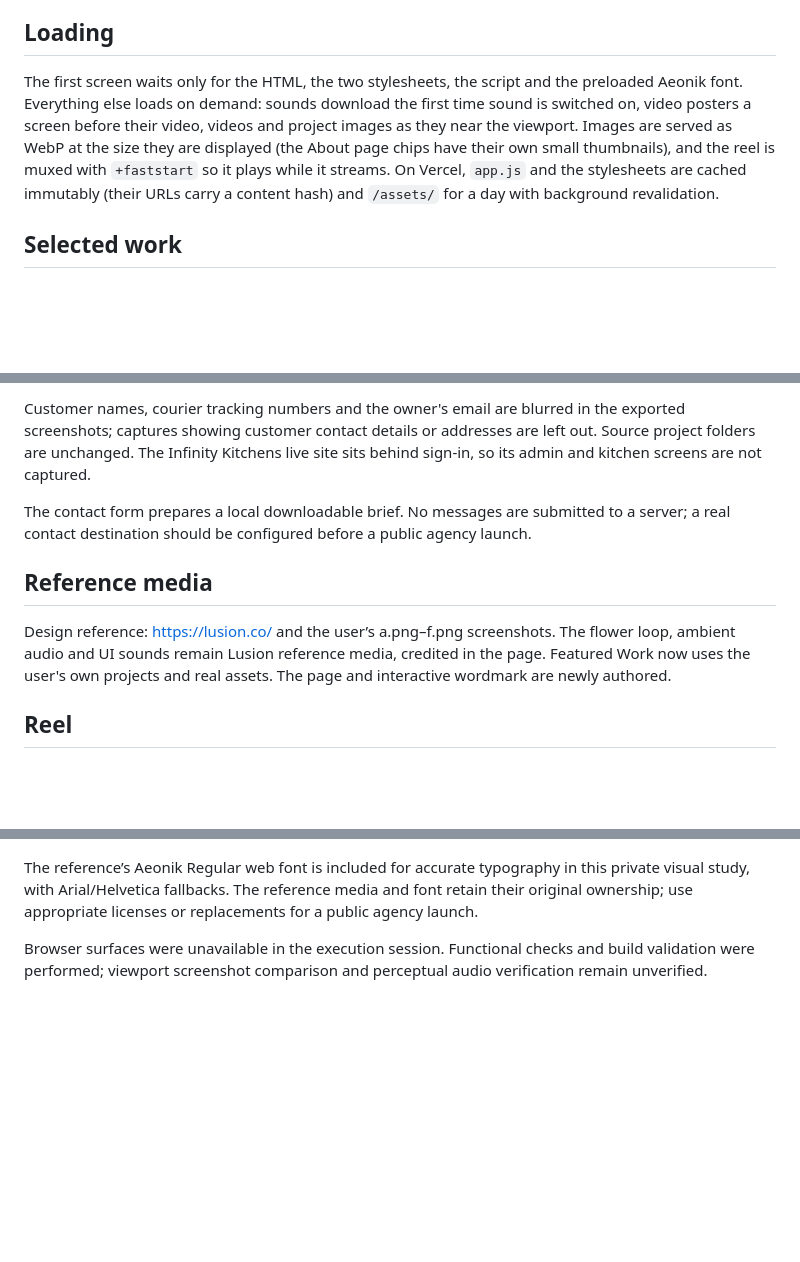
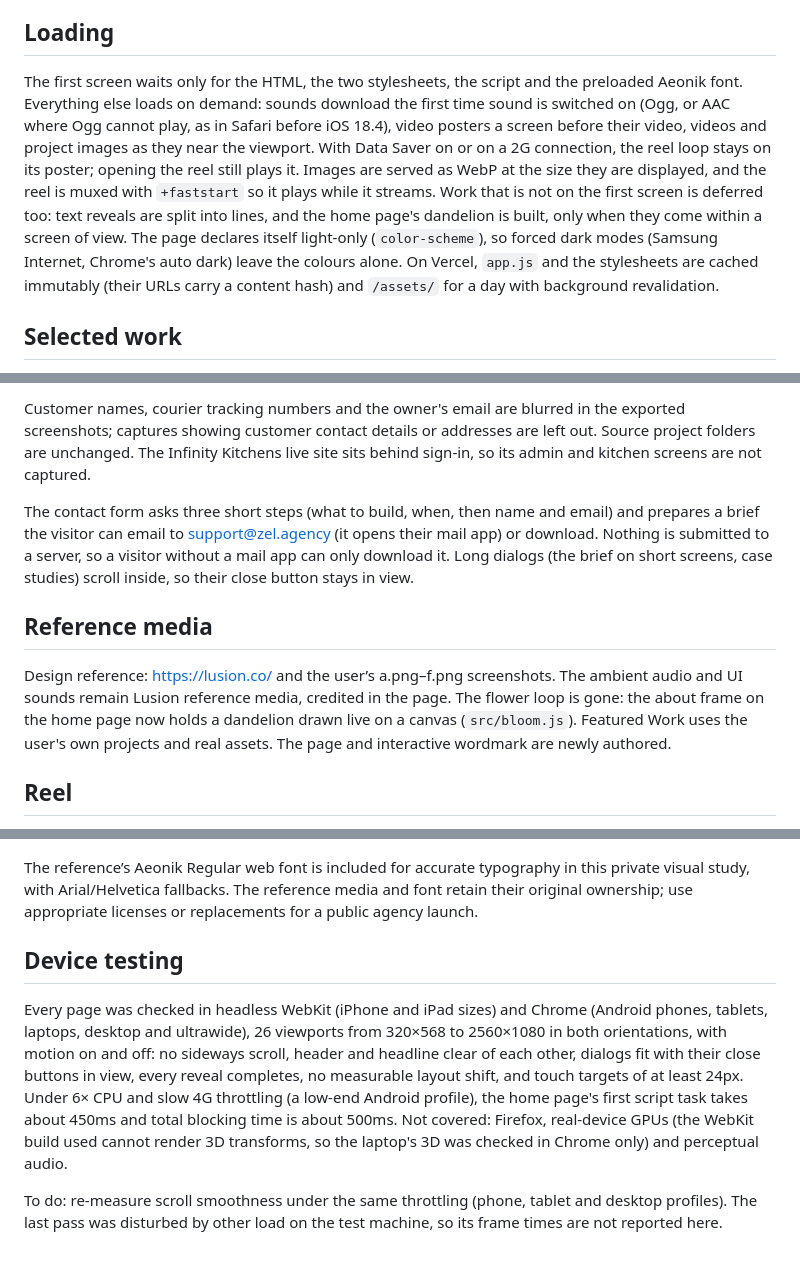
Before and after one commit to zelagency/zel, a Markdown page: README.md, 3 parts joined by grey strips. Drawn GitHub-style; blank space fills up the shorter version.

Commit message:
Document the brief, loading on slow phones and device testing
The README now describes the three-step brief and its email option, the
dandelion that replaced the flower loop, what loads late or not at all
on slow connections, and which devices and engines the site was checked
on (and what was not covered).

```diff
--- a/README.md
+++ b/README.md
@@ -28,7 +28,7 @@ Hero direction research: [Codrops kinetic typography](https://tympanus.net/codro
 
 ## Loading
 
-The first screen waits only for the HTML, the two stylesheets, the script and the preloaded Aeonik font. Everything else loads on demand: sounds download the first time sound is switched on, video posters a screen before their video, videos and project images as they near the viewport. Images are served as WebP at the size they are displayed (the About page chips have their own small thumbnails), and the reel is muxed with `+faststart` so it plays while it streams. On Vercel, `app.js` and the stylesheets are cached immutably (their URLs carry a content hash) and `/assets/` for a day with background revalidation.
+The first screen waits only for the HTML, the two stylesheets, the script and the preloaded Aeonik font. Everything else loads on demand: sounds download the first time sound is switched on (Ogg, or AAC where Ogg cannot play, as in Safari before iOS 18.4), video posters a screen before their video, videos and project images as they near the viewport. With Data Saver on or on a 2G connection, the reel loop stays on its poster; opening the reel still plays it. Images are served as WebP at the size they are displayed, and the reel is muxed with `+faststart` so it plays while it streams. Work that is not on the first screen is deferred too: text reveals are split into lines, and the home page's dandelion is built, only when they come within a screen of view. The page declares itself light-only (`color-scheme`), so forced dark modes (Samsung Internet, Chrome's auto dark) leave the colours alone. On Vercel, `app.js` and the stylesheets are cached immutably (their URLs carry a content hash) and `/assets/` for a day with background revalidation.
 
 ## Selected work
 
@@ -40,12 +40,12 @@ Fogstores leads the work section, followed by Infinity Kitchens and BNM Cafe. Cl
 
 Customer names, courier tracking numbers and the owner's email are blurred in the exported screenshots; captures showing customer contact details or addresses are left out. Source project folders are unchanged. The Infinity Kitchens live site sits behind sign-in, so its admin and kitchen screens are not captured.
 
-The contact form prepares a local downloadable brief. No messages are submitted to a server; a real contact destination should be configured before a public agency launch.
+The contact form asks three short steps (what to build, when, then name and email) and prepares a brief the visitor can email to support@zel.agency (it opens their mail app) or download. Nothing is submitted to a server, so a visitor without a mail app can only download it. Long dialogs (the brief on short screens, case studies) scroll inside, so their close button stays in view.
 
 ## Reference media
 
 Design reference: https://lusion.co/ and the user’s a.png–f.png screenshots.
-The flower loop, ambient audio and UI sounds remain Lusion reference media, credited in the page. Featured Work now uses the user's own projects and real assets. The page and interactive wordmark are newly authored.
+The ambient audio and UI sounds remain Lusion reference media, credited in the page. The flower loop is gone: the about frame on the home page now holds a dandelion drawn live on a canvas (`src/bloom.js`). Featured Work uses the user's own projects and real assets. The page and interactive wordmark are newly authored.
 
 ## Reel
 
@@ -53,4 +53,8 @@ The homepage reel (`dist/assets/zel-reel.mp4`, 8.5s, 1920×1080) is ZEL's own: t
 
 The reference’s Aeonik Regular web font is included for accurate typography in this private visual study, with Arial/Helvetica fallbacks. The reference media and font retain their original ownership; use appropriate licenses or replacements for a public agency launch.
 
-Browser surfaces were unavailable in the execution session. Functional checks and build validation were performed; viewport screenshot comparison and perceptual audio verification remain unverified.
+## Device testing
+
+Every page was checked in headless WebKit (iPhone and iPad sizes) and Chrome (Android phones, tablets, laptops, desktop and ultrawide), 26 viewports from 320×568 to 2560×1080 in both orientations, with motion on and off: no sideways scroll, header and headline clear of each other, dialogs fit with their close buttons in view, every reveal completes, no measurable layout shift, and touch targets of at least 24px. Under 6× CPU and slow 4G throttling (a low-end Android profile), the home page's first script task takes about 450ms and total blocking time is about 500ms. Not covered: Firefox, real-device GPUs (the WebKit build used cannot render 3D transforms, so the laptop's 3D was checked in Chrome only) and perceptual audio.
+
+To do: re-measure scroll smoothness under the same throttling (phone, tablet and desktop profiles). The last pass was disturbed by other load on the test machine, so its frame times are not reported here.
```
